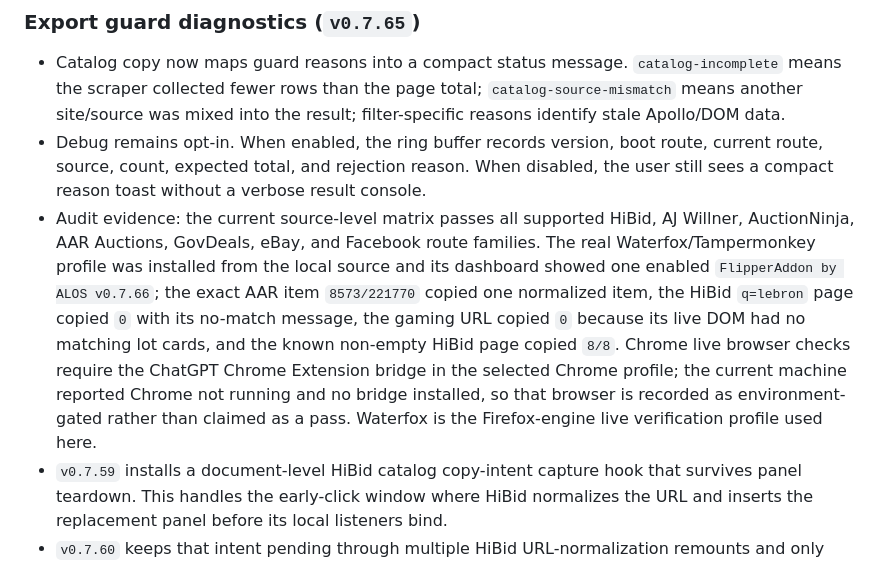
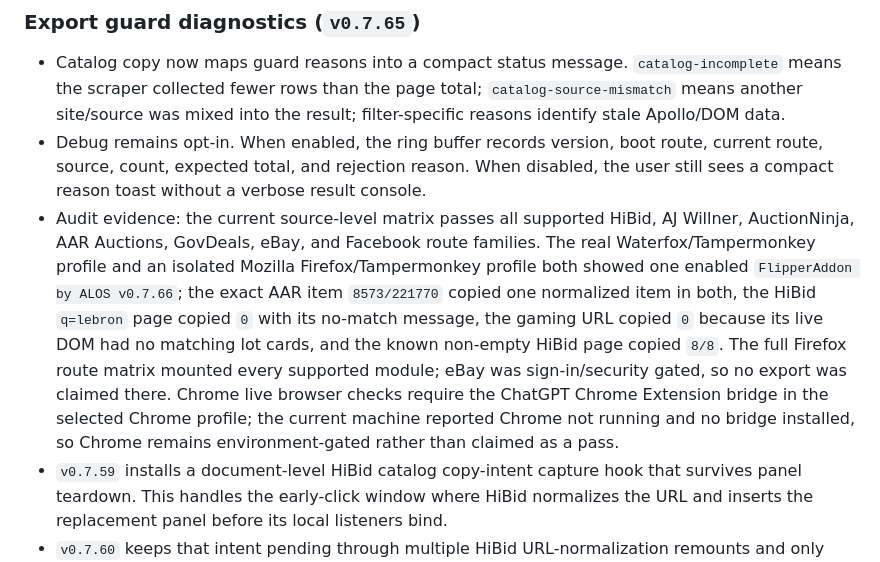
Before and after one commit to AshbyCollado/hibid-userscripts, a Markdown page: HIBID_ASSISTANT_BRAIN.md, the part around the change. Rendered like a GitHub page.

Commit message:
Document Firefox audit evidence

```diff
--- a/HIBID_ASSISTANT_BRAIN.md
+++ b/HIBID_ASSISTANT_BRAIN.md
@@ -300,7 +300,7 @@ Debug UI and console/log capture are off unless debug mode is enabled.
 
 - Catalog copy now maps guard reasons into a compact status message. `catalog-incomplete` means the scraper collected fewer rows than the page total; `catalog-source-mismatch` means another site/source was mixed into the result; filter-specific reasons identify stale Apollo/DOM data.
 - Debug remains opt-in. When enabled, the ring buffer records version, boot route, current route, source, count, expected total, and rejection reason. When disabled, the user still sees a compact reason toast without a verbose result console.
-- Audit evidence: the current source-level matrix passes all supported HiBid, AJ Willner, AuctionNinja, AAR Auctions, GovDeals, eBay, and Facebook route families. The real Waterfox/Tampermonkey profile was installed from the local source and its dashboard showed one enabled `FlipperAddon by ALOS v0.7.66`; the exact AAR item `8573/221770` copied one normalized item, the HiBid `q=lebron` page copied `0` with its no-match message, the gaming URL copied `0` because its live DOM had no matching lot cards, and the known non-empty HiBid page copied `8/8`. Chrome live browser checks require the ChatGPT Chrome Extension bridge in the selected Chrome profile; the current machine reported Chrome not running and no bridge installed, so that browser is recorded as environment-gated rather than claimed as a pass. Waterfox is the Firefox-engine live verification profile used here.
+- Audit evidence: the current source-level matrix passes all supported HiBid, AJ Willner, AuctionNinja, AAR Auctions, GovDeals, eBay, and Facebook route families. The real Waterfox/Tampermonkey profile and an isolated Mozilla Firefox/Tampermonkey profile both showed one enabled `FlipperAddon by ALOS v0.7.66`; the exact AAR item `8573/221770` copied one normalized item in both, the HiBid `q=lebron` page copied `0` with its no-match message, the gaming URL copied `0` because its live DOM had no matching lot cards, and the known non-empty HiBid page copied `8/8`. The full Firefox route matrix mounted every supported module; eBay was sign-in/security gated, so no export was claimed there. Chrome live browser checks require the ChatGPT Chrome Extension bridge in the selected Chrome profile; the current machine reported Chrome not running and no bridge installed, so Chrome remains environment-gated rather than claimed as a pass.
 - `v0.7.59` installs a document-level HiBid catalog copy-intent capture hook that survives panel teardown. This handles the early-click window where HiBid normalizes the URL and inserts the replacement panel before its local listeners bind.
 - `v0.7.60` keeps that intent pending through multiple HiBid URL-normalization remounts and only resumes after the current panel and route have remained stable.
 - `v0.7.61` mirrors the pending intent to the page window and tab `sessionStorage`, and listens through both document wrappers. This is the recovery path for Firefox/Waterfox sandbox boundaries where panel-local event state may not survive a redraw.
```
